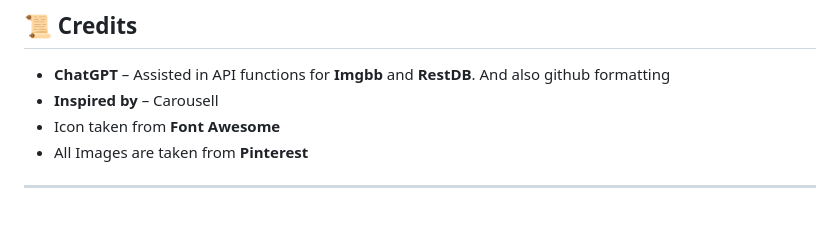
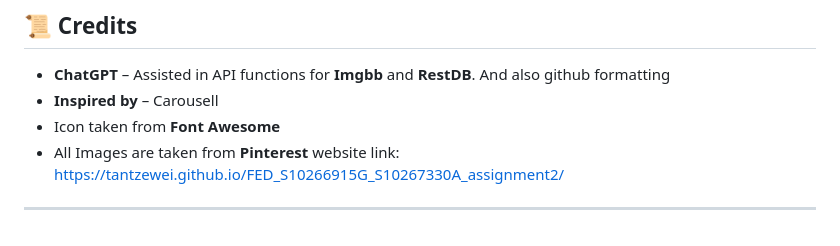
Before and after one commit to TanTzeWei/FED_S10266915G_S10267330A_assignment2, a Markdown page: README.md, the part around the change. GitHub-like rendering.

```diff
--- a/README.md
+++ b/README.md
@@ -109,5 +109,5 @@ MokeSell is designed for individuals who want to **buy or sell second-hand mobil
 - **Inspired by** – Carousell
 - Icon taken from **Font Awesome**
 - All Images are taken from **Pinterest**
-
+website link: https://tantzewei.github.io/FED_S10266915G_S10267330A_assignment2/
 ---
```
